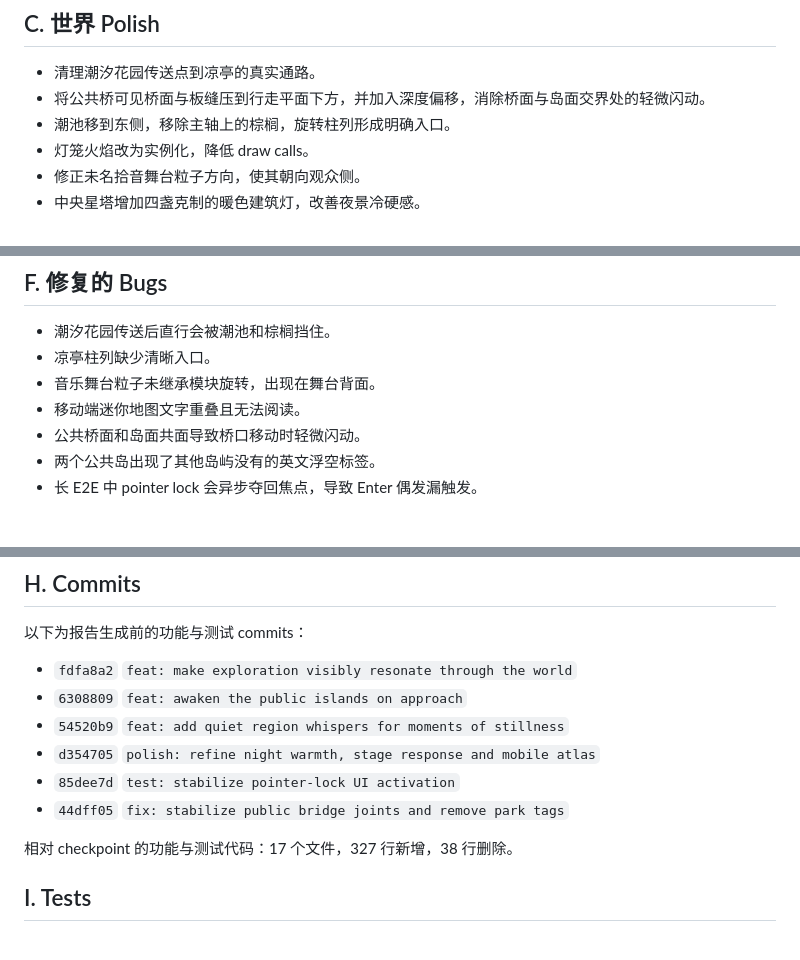
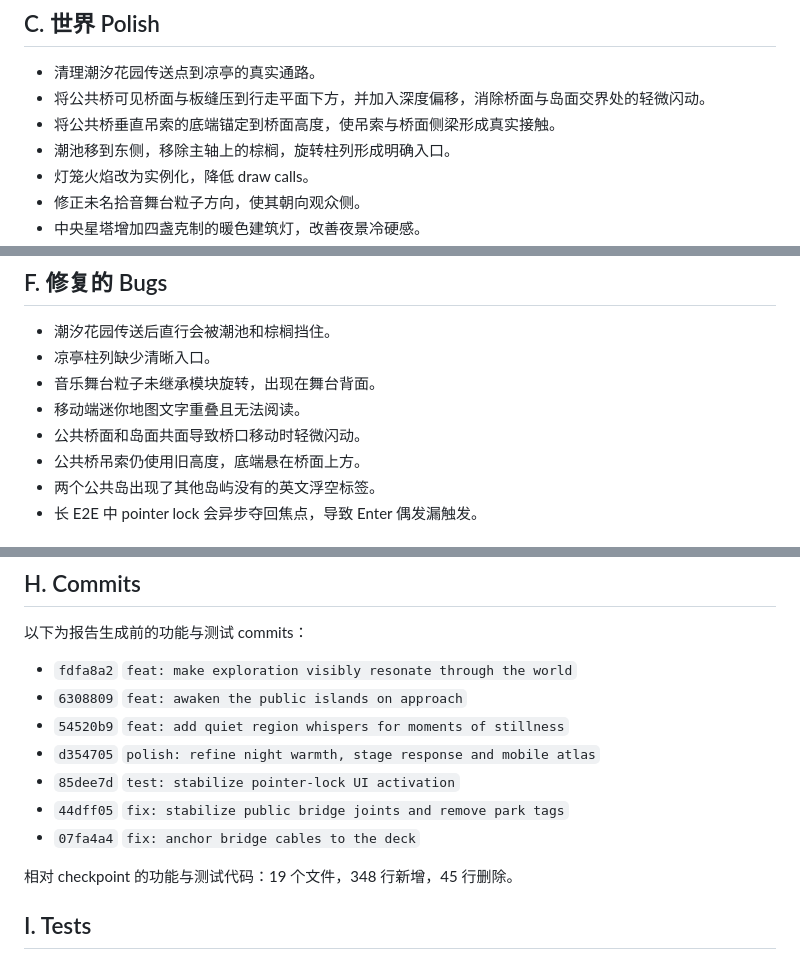
Before and after one commit to Sherlock-LXL/xiangmeta, a Markdown page: OVERNIGHT_REPORT.md, 3 parts joined by grey strips. Drawn GitHub-style.

Commit message:
docs: record bridge cable correction

```diff
--- a/OVERNIGHT_REPORT.md
+++ b/OVERNIGHT_REPORT.md
@@ -54,6 +54,7 @@ Checkpoint：`a0ff2a4`
 
 - 清理潮汐花园传送点到凉亭的真实通路。
 - 将公共桥可见桥面与板缝压到行走平面下方，并加入深度偏移，消除桥面与岛面交界处的轻微闪动。
+- 将公共桥垂直吊索的底端锚定到桥面高度，使吊索与桥面侧梁形成真实接触。
 - 潮池移到东侧，移除主轴上的棕榈，旋转柱列形成明确入口。
 - 灯笼火焰改为实例化，降低 draw calls。
 - 修正未名拾音舞台粒子方向，使其朝向观众侧。
@@ -90,6 +91,7 @@ Headless Chromium 使用软件 WebGL，FPS 不代表真实设备；本轮以 cal
 - 音乐舞台粒子未继承模块旋转，出现在舞台背面。
 - 移动端迷你地图文字重叠且无法阅读。
 - 公共桥面和岛面共面导致桥口移动时轻微闪动。
+- 公共桥吊索仍使用旧高度，底端悬在桥面上方。
 - 两个公共岛出现了其他岛屿没有的英文浮空标签。
 - 长 E2E 中 pointer lock 会异步夺回焦点，导致 Enter 偶发漏触发。
 
@@ -114,8 +116,9 @@ Headless Chromium 使用软件 WebGL，FPS 不代表真实设备；本轮以 cal
 - `d354705` `polish: refine night warmth, stage response and mobile atlas`
 - `85dee7d` `test: stabilize pointer-lock UI activation`
 - `44dff05` `fix: stabilize public bridge joints and remove park tags`
+- `07fa4a4` `fix: anchor bridge cables to the deck`
 
-相对 checkpoint 的功能与测试代码：17 个文件，327 行新增，38 行删除。
+相对 checkpoint 的功能与测试代码：19 个文件，348 行新增，45 行删除。
 
 ## I. Tests
 
```
